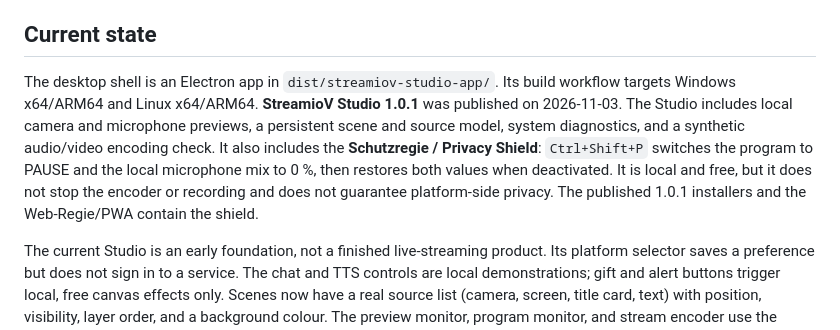
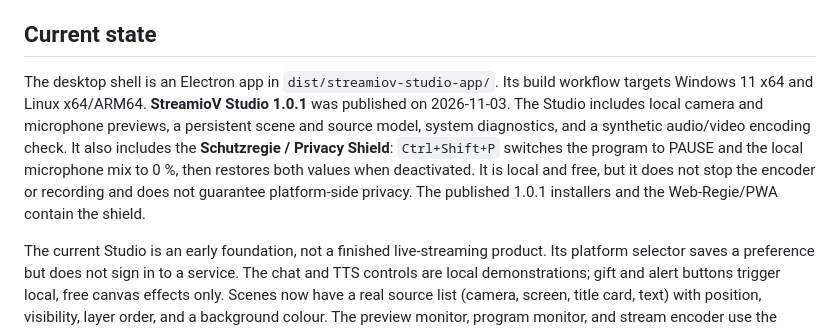
Before and after one commit to schaffrathsascha318-ship-it/streamiov---core, a Markdown page: README.md, the part around the change. Rendered like a GitHub page.

Commit message:
Document Windows x64 as the Studio desktop target

```diff
--- a/README.md
+++ b/README.md
@@ -8,7 +8,7 @@ StreamioV bleibt dauerhaft kostenlos: keine Abos, Pro-Stufen, Werbung, Verkäufe
 
 ## Current state
 
-The desktop shell is an Electron app in `dist/streamiov-studio-app/`. Its build workflow targets Windows x64/ARM64 and Linux x64/ARM64. **StreamioV Studio 1.0.1** was published on 2026-11-03. The Studio includes local camera and microphone previews, a persistent scene and source model, system diagnostics, and a synthetic audio/video encoding check. It also includes the **Schutzregie / Privacy Shield**: `Ctrl+Shift+P` switches the program to PAUSE and the local microphone mix to 0 %, then restores both values when deactivated. It is local and free, but it does not stop the encoder or recording and does not guarantee platform-side privacy. The published 1.0.1 installers and the Web-Regie/PWA contain the shield.
+The desktop shell is an Electron app in `dist/streamiov-studio-app/`. Its build workflow targets Windows 11 x64 and Linux x64/ARM64. **StreamioV Studio 1.0.1** was published on 2026-11-03. The Studio includes local camera and microphone previews, a persistent scene and source model, system diagnostics, and a synthetic audio/video encoding check. It also includes the **Schutzregie / Privacy Shield**: `Ctrl+Shift+P` switches the program to PAUSE and the local microphone mix to 0 %, then restores both values when deactivated. It is local and free, but it does not stop the encoder or recording and does not guarantee platform-side privacy. The published 1.0.1 installers and the Web-Regie/PWA contain the shield.
 
 The current Studio is an early foundation, not a finished live-streaming product. Its platform selector saves a preference but does not sign in to a service. The chat and TTS controls are local demonstrations; gift and alert buttons trigger local, free canvas effects only. Scenes now have a real source list (camera, screen, title card, text) with position, visibility, layer order, and a background colour. The preview monitor, program monitor, and stream encoder use the same canvas renderer, so a user-created layout is what the stream output draws. The media check uses generated test signals, not a creator's full live setup.
 
```
